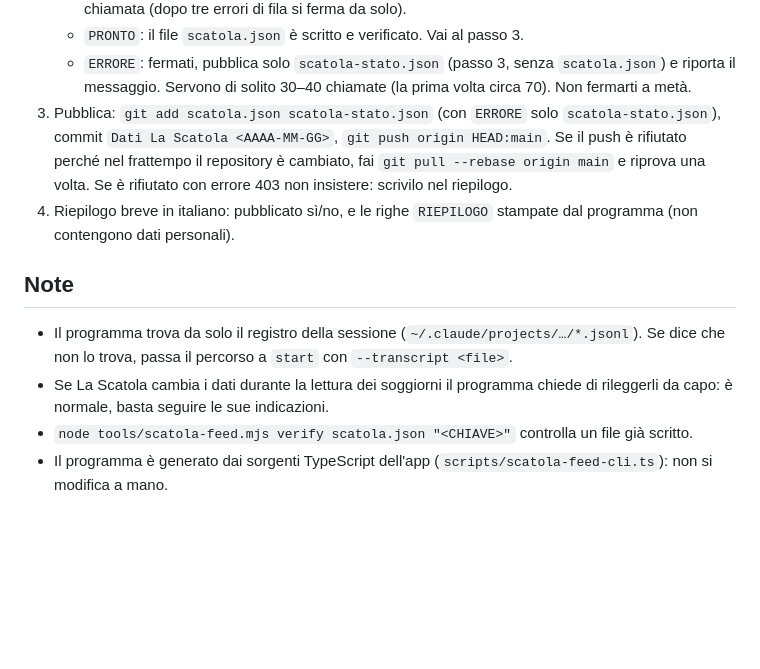
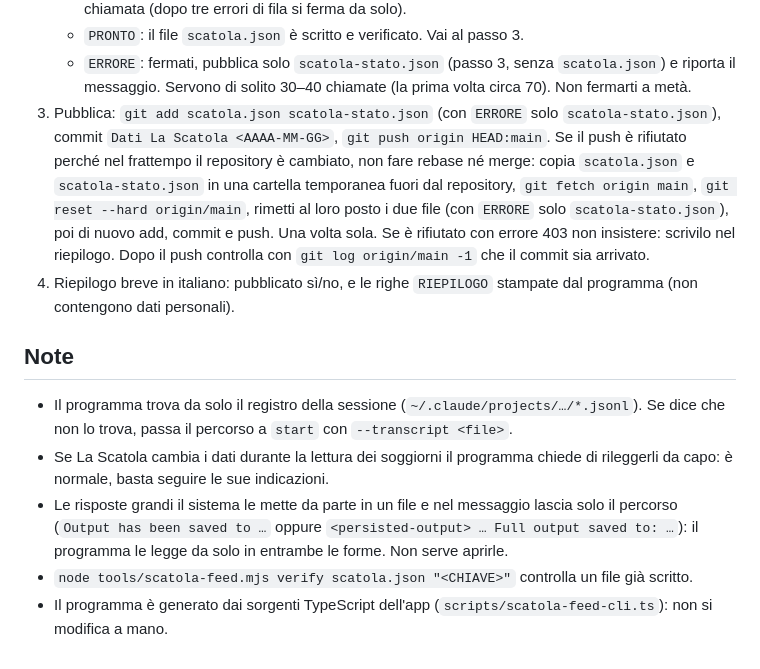
Before and after one commit to Alpstay/AlpstayGruppi, a Markdown page: tools/AGGIORNA.md, the part around the change. Drawn GitHub-style; blank space fills up the shorter version.

Commit message:
Attività pianificata: pubblicazione senza rebase quando il repository è cambiato nel frattempo
Co-Authored-By: Claude Opus 5.5 <noreply@anthropic.com>
Claude-Session: https://claude.ai/code/session_014iR7Y1xRp5sHtqiiHvZoAJ

```diff
--- a/tools/AGGIORNA.md
+++ b/tools/AGGIORNA.md
@@ -39,8 +39,12 @@ siano complete e scrive il file cifrato.
    Servono di solito 30–40 chiamate (la prima volta circa 70). Non fermarti a metà.
 3. Pubblica: `git add scatola.json scatola-stato.json` (con `ERRORE` solo `scatola-stato.json`), commit
    `Dati La Scatola <AAAA-MM-GG>`, `git push origin HEAD:main`. Se il push è rifiutato perché nel
-   frattempo il repository è cambiato, fai `git pull --rebase origin main` e riprova una volta. Se è
-   rifiutato con errore 403 non insistere: scrivilo nel riepilogo.
+   frattempo il repository è cambiato, non fare rebase né merge: copia `scatola.json` e
+   `scatola-stato.json` in una cartella temporanea fuori dal repository, `git fetch origin main`,
+   `git reset --hard origin/main`, rimetti al loro posto i due file (con `ERRORE` solo
+   `scatola-stato.json`), poi di nuovo add, commit e push. Una volta sola. Se è rifiutato con errore 403
+   non insistere: scrivilo nel riepilogo.
+   Dopo il push controlla con `git log origin/main -1` che il commit sia arrivato.
 4. Riepilogo breve in italiano: pubblicato sì/no, e le righe `RIEPILOGO` stampate dal programma
    (non contengono dati personali).
 
@@ -50,6 +54,9 @@ siano complete e scrive il file cifrato.
   non lo trova, passa il percorso a `start` con `--transcript <file>`.
 - Se La Scatola cambia i dati durante la lettura dei soggiorni il programma chiede di rileggerli da
   capo: è normale, basta seguire le sue indicazioni.
+- Le risposte grandi il sistema le mette da parte in un file e nel messaggio lascia solo il percorso
+  (`Output has been saved to …` oppure `<persisted-output> … Full output saved to: …`): il programma
+  le legge da solo in entrambe le forme. Non serve aprirle.
 - `node tools/scatola-feed.mjs verify scatola.json "<CHIAVE>"` controlla un file già scritto.
 - Il programma è generato dai sorgenti TypeScript dell'app (`scripts/scatola-feed-cli.ts`): non si
   modifica a mano.
```
